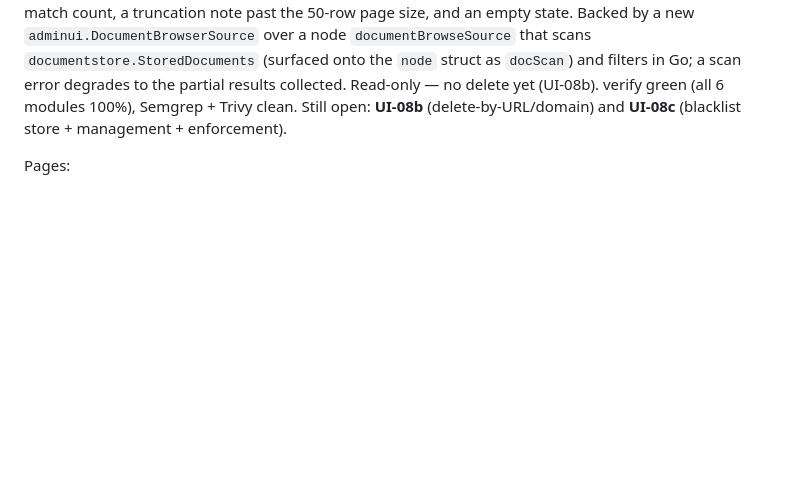
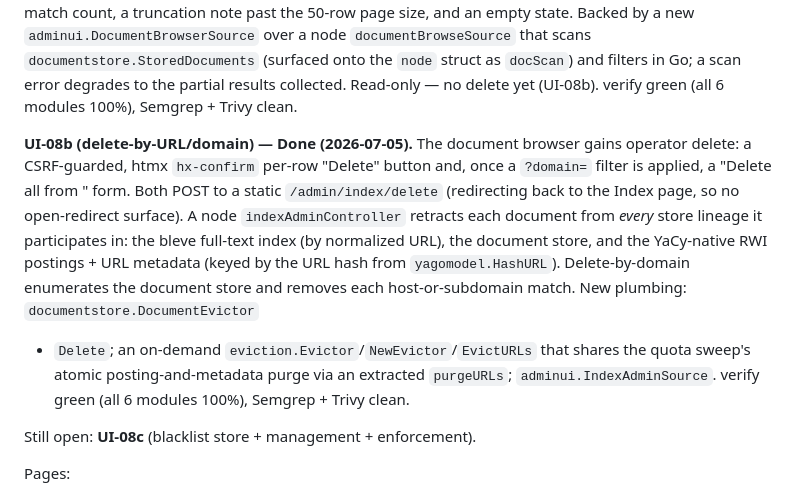
Before and after one commit to D4rk4/yago, a Markdown page: PLAN.md, the part around the change. GitHub-like rendering; blank space fills up the shorter version.

Commit message:
Record UI-08b (index delete-by-URL/domain) as done in the plan
Motivation: Keep PLAN.md's UI-08 epic status in step with the shipped sub-slices.

Summary: Marks UI-08b Done (2026-07-05) with the delete-across-all-lineages design; UI-08c (blacklist store + management + enforcement) remains the only open sub-slice.

Validation: Documentation only; no code change.

Co-Authored-By: Claude Opus 4.8 <noreply@anthropic.com>

```diff
--- a/PLAN.md
+++ b/PLAN.md
@@ -2022,8 +2022,22 @@ empty state. Backed by a new `adminui.DocumentBrowserSource` over a node
 `documentBrowseSource` that scans `documentstore.StoredDocuments` (surfaced onto
 the `node` struct as `docScan`) and filters in Go; a scan error degrades to the
 partial results collected. Read-only — no delete yet (UI-08b). verify green (all 6
-modules 100%), Semgrep + Trivy clean. Still open: **UI-08b** (delete-by-URL/domain)
-and **UI-08c** (blacklist store + management + enforcement).
+modules 100%), Semgrep + Trivy clean.
+
+**UI-08b (delete-by-URL/domain) — Done (2026-07-05).** The document browser gains
+operator delete: a CSRF-guarded, htmx `hx-confirm` per-row "Delete" button and, once
+a `?domain=` filter is applied, a "Delete all from <domain>" form. Both POST to a
+static `/admin/index/delete` (redirecting back to the Index page, so no open-redirect
+surface). A node `indexAdminController` retracts each document from *every* store
+lineage it participates in: the bleve full-text index (by normalized URL), the
+document store, and the YaCy-native RWI postings + URL metadata (keyed by the URL
+hash from `yagomodel.HashURL`). Delete-by-domain enumerates the document store and
+removes each host-or-subdomain match. New plumbing: `documentstore.DocumentEvictor`
++ `Delete`; an on-demand `eviction.Evictor`/`NewEvictor`/`EvictURLs` that shares the
+quota sweep's atomic posting-and-metadata purge via an extracted `purgeURLs`;
+`adminui.IndexAdminSource`. verify green (all 6 modules 100%), Semgrep + Trivy clean.
+
+Still open: **UI-08c** (blacklist store + management + enforcement).
 
 Pages:
 
```
